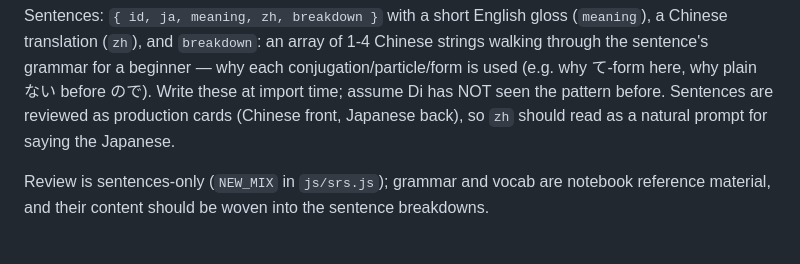
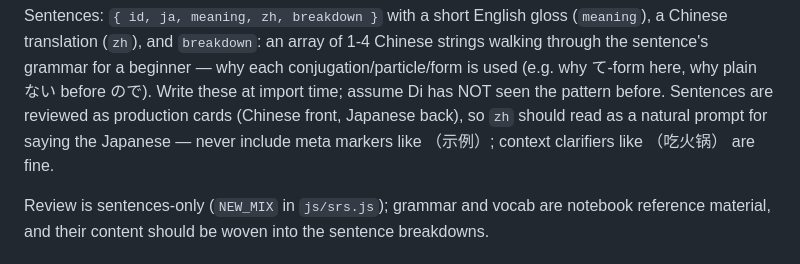
Before and after one commit to Judysonnen/kaiwa-note, a Markdown page: IMPORT_SPEC.md, the part around the change. Drawn GitHub-style.

Commit message:
Import spec: no meta markers in sentence prompts
Co-Authored-By: Claude Fable 5 <noreply@anthropic.com>

```diff
--- a/IMPORT_SPEC.md
+++ b/IMPORT_SPEC.md
@@ -61,7 +61,9 @@ Chinese strings walking through the sentence's grammar for a beginner — why
 each conjugation/particle/form is used (e.g. why て-form here, why plain ない
 before ので). Write these at import time; assume Di has NOT seen the pattern
 before. Sentences are reviewed as production cards (Chinese front, Japanese
-back), so `zh` should read as a natural prompt for saying the Japanese.
+back), so `zh` should read as a natural prompt for saying the Japanese —
+never include meta markers like （示例）; context clarifiers like （吃火锅）
+are fine.
 
 Review is sentences-only (`NEW_MIX` in `js/srs.js`); grammar and vocab are
 notebook reference material, and their content should be woven into the
```
